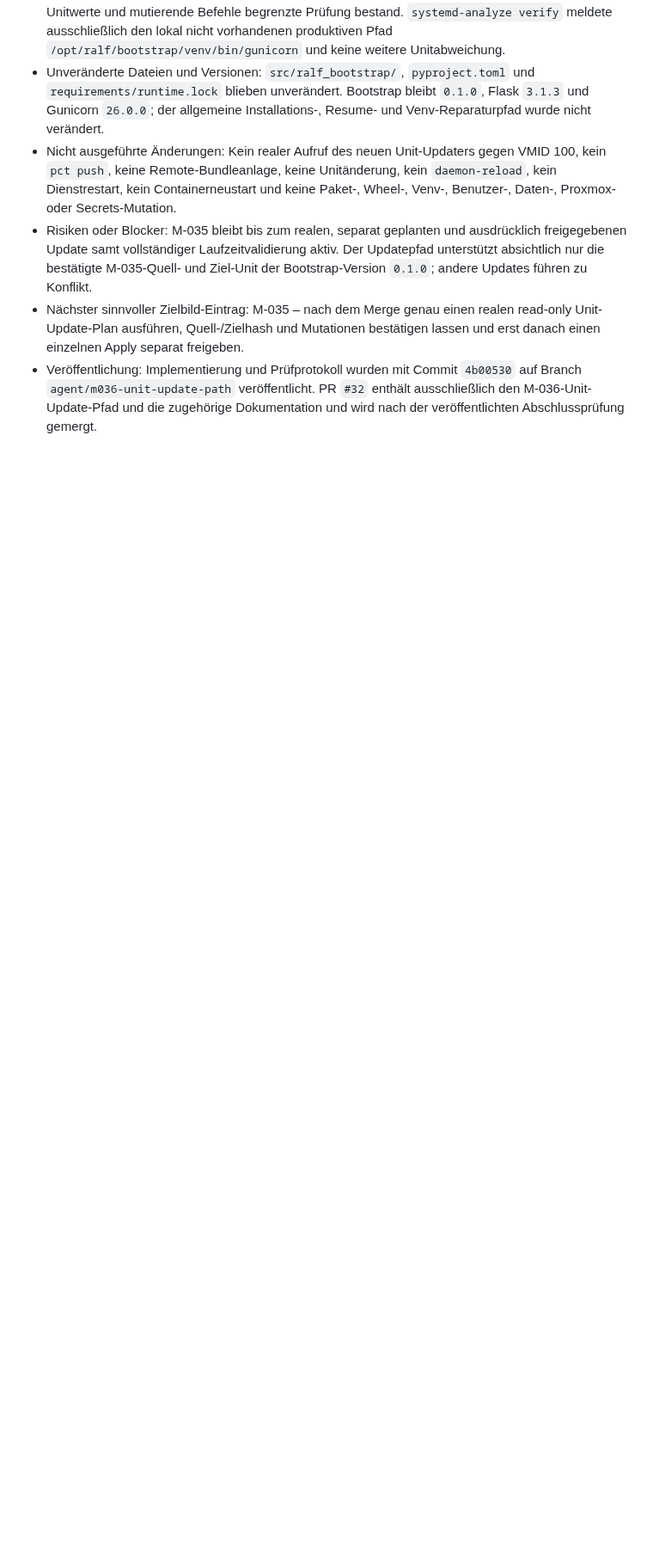
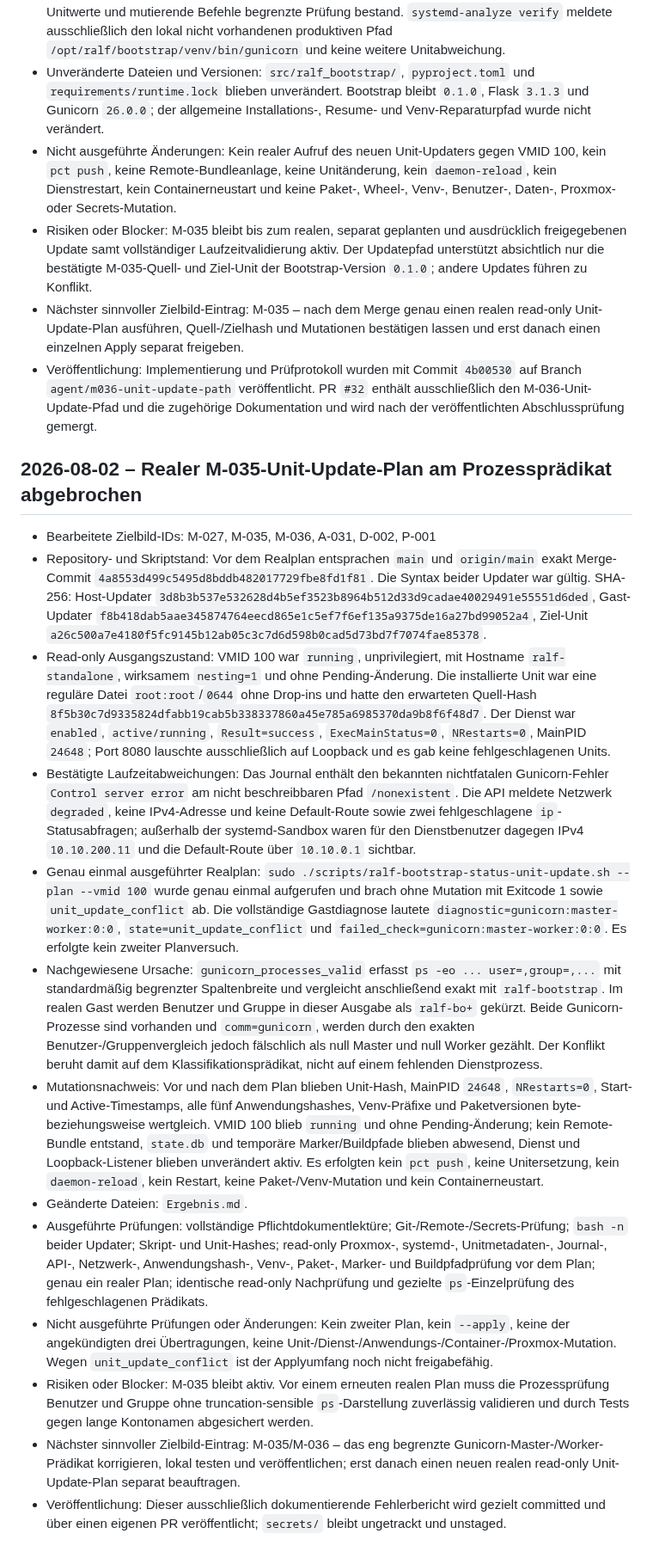
Before and after one commit to default82/RALF, a Markdown page: Ergebnis.md, the part around the change. Shown at 86% size. Rendered like a GitHub page; blank space fills up the shorter version.

Commit message:
docs: protokolliere fehlgeschlagenen Unit-Plan

```diff
--- a/Ergebnis.md
+++ b/Ergebnis.md
@@ -623,3 +623,19 @@ Diese Datei wird nach jedem Arbeitsdurchlauf erweitert. Bestehende Einträge ble
 - Risiken oder Blocker: M-035 bleibt bis zum realen, separat geplanten und ausdrücklich freigegebenen Update samt vollständiger Laufzeitvalidierung aktiv. Der Updatepfad unterstützt absichtlich nur die bestätigte M-035-Quell- und Ziel-Unit der Bootstrap-Version `0.1.0`; andere Updates führen zu Konflikt.
 - Nächster sinnvoller Zielbild-Eintrag: M-035 – nach dem Merge genau einen realen read-only Unit-Update-Plan ausführen, Quell-/Zielhash und Mutationen bestätigen lassen und erst danach einen einzelnen Apply separat freigeben.
 - Veröffentlichung: Implementierung und Prüfprotokoll wurden mit Commit `4b00530` auf Branch `agent/m036-unit-update-path` veröffentlicht. PR `#32` enthält ausschließlich den M-036-Unit-Update-Pfad und die zugehörige Dokumentation und wird nach der veröffentlichten Abschlussprüfung gemergt.
+
+## 2026-08-02 – Realer M-035-Unit-Update-Plan am Prozessprädikat abgebrochen
+
+- Bearbeitete Zielbild-IDs: M-027, M-035, M-036, A-031, D-002, P-001
+- Repository- und Skriptstand: Vor dem Realplan entsprachen `main` und `origin/main` exakt Merge-Commit `4a8553d499c5495d8bddb482017729fbe8fd1f81`. Die Syntax beider Updater war gültig. SHA-256: Host-Updater `3d8b3b537e532628d4b5ef3523b8964b512d33d9cadae40029491e55551d6ded`, Gast-Updater `f8b418dab5aae345874764eecd865e1c5ef7f6ef135a9375de16a27bd99052a4`, Ziel-Unit `a26c500a7e4180f5fc9145b12ab05c3c7d6d598b0cad5d73bd7f7074fae85378`.
+- Read-only Ausgangszustand: VMID 100 war `running`, unprivilegiert, mit Hostname `ralf-standalone`, wirksamem `nesting=1` und ohne Pending-Änderung. Die installierte Unit war eine reguläre Datei `root:root`/`0644` ohne Drop-ins und hatte den erwarteten Quell-Hash `8f5b30c7d9335824dfabb19cab5b338337860a45e785a6985370da9b8f6f48d7`. Der Dienst war `enabled`, `active/running`, `Result=success`, `ExecMainStatus=0`, `NRestarts=0`, MainPID `24648`; Port 8080 lauschte ausschließlich auf Loopback und es gab keine fehlgeschlagenen Units.
+- Bestätigte Laufzeitabweichungen: Das Journal enthält den bekannten nichtfatalen Gunicorn-Fehler `Control server error` am nicht beschreibbaren Pfad `/nonexistent`. Die API meldete Netzwerk `degraded`, keine IPv4-Adresse und keine Default-Route sowie zwei fehlgeschlagene `ip`-Statusabfragen; außerhalb der systemd-Sandbox waren für den Dienstbenutzer dagegen IPv4 `10.10.200.11` und die Default-Route über `10.10.0.1` sichtbar.
+- Genau einmal ausgeführter Realplan: `sudo ./scripts/ralf-bootstrap-status-unit-update.sh --plan --vmid 100` wurde genau einmal aufgerufen und brach ohne Mutation mit Exitcode 1 sowie `unit_update_conflict` ab. Die vollständige Gastdiagnose lautete `diagnostic=gunicorn:master-worker:0:0`, `state=unit_update_conflict` und `failed_check=gunicorn:master-worker:0:0`. Es erfolgte kein zweiter Planversuch.
+- Nachgewiesene Ursache: `gunicorn_processes_valid` erfasst `ps -eo ... user=,group=,...` mit standardmäßig begrenzter Spaltenbreite und vergleicht anschließend exakt mit `ralf-bootstrap`. Im realen Gast werden Benutzer und Gruppe in dieser Ausgabe als `ralf-bo+` gekürzt. Beide Gunicorn-Prozesse sind vorhanden und `comm=gunicorn`, werden durch den exakten Benutzer-/Gruppenvergleich jedoch fälschlich als null Master und null Worker gezählt. Der Konflikt beruht damit auf dem Klassifikationsprädikat, nicht auf einem fehlenden Dienstprozess.
+- Mutationsnachweis: Vor und nach dem Plan blieben Unit-Hash, MainPID `24648`, `NRestarts=0`, Start- und Active-Timestamps, alle fünf Anwendungshashes, Venv-Präfixe und Paketversionen byte- beziehungsweise wertgleich. VMID 100 blieb `running` und ohne Pending-Änderung; kein Remote-Bundle entstand, `state.db` und temporäre Marker/Buildpfade blieben abwesend, Dienst und Loopback-Listener blieben unverändert aktiv. Es erfolgten kein `pct push`, keine Unitersetzung, kein `daemon-reload`, kein Restart, keine Paket-/Venv-Mutation und kein Containerneustart.
+- Geänderte Dateien: `Ergebnis.md`.
+- Ausgeführte Prüfungen: vollständige Pflichtdokumentlektüre; Git-/Remote-/Secrets-Prüfung; `bash -n` beider Updater; Skript- und Unit-Hashes; read-only Proxmox-, systemd-, Unitmetadaten-, Journal-, API-, Netzwerk-, Anwendungshash-, Venv-, Paket-, Marker- und Buildpfadprüfung vor dem Plan; genau ein realer Plan; identische read-only Nachprüfung und gezielte `ps`-Einzelprüfung des fehlgeschlagenen Prädikats.
+- Nicht ausgeführte Prüfungen oder Änderungen: Kein zweiter Plan, kein `--apply`, keine der angekündigten drei Übertragungen, keine Unit-/Dienst-/Anwendungs-/Container-/Proxmox-Mutation. Wegen `unit_update_conflict` ist der Applyumfang noch nicht freigabefähig.
+- Risiken oder Blocker: M-035 bleibt aktiv. Vor einem erneuten realen Plan muss die Prozessprüfung Benutzer und Gruppe ohne truncation-sensible `ps`-Darstellung zuverlässig validieren und durch Tests gegen lange Kontonamen abgesichert werden.
+- Nächster sinnvoller Zielbild-Eintrag: M-035/M-036 – das eng begrenzte Gunicorn-Master-/Worker-Prädikat korrigieren, lokal testen und veröffentlichen; erst danach einen neuen realen read-only Unit-Update-Plan separat beauftragen.
+- Veröffentlichung: Dieser ausschließlich dokumentierende Fehlerbericht wird gezielt committed und über einen eigenen PR veröffentlicht; `secrets/` bleibt ungetrackt und unstaged.
```
